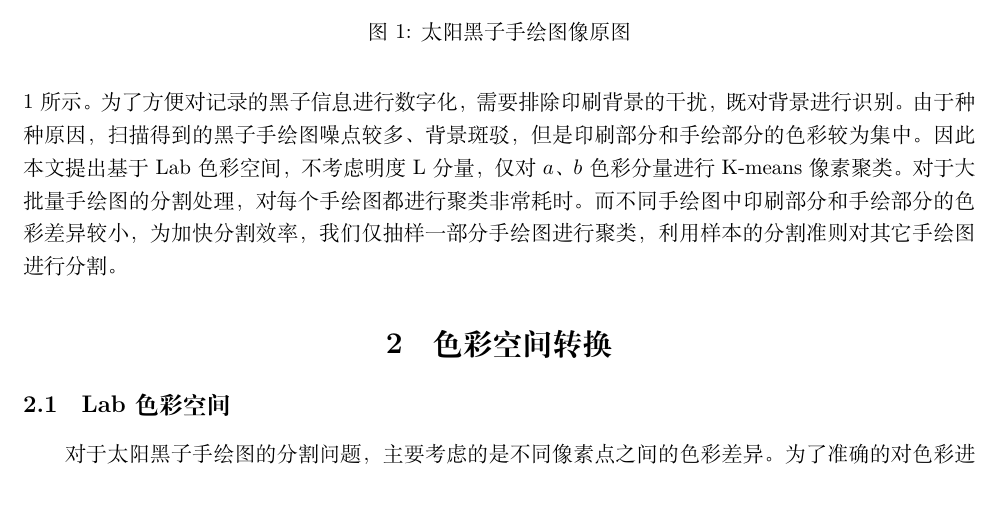
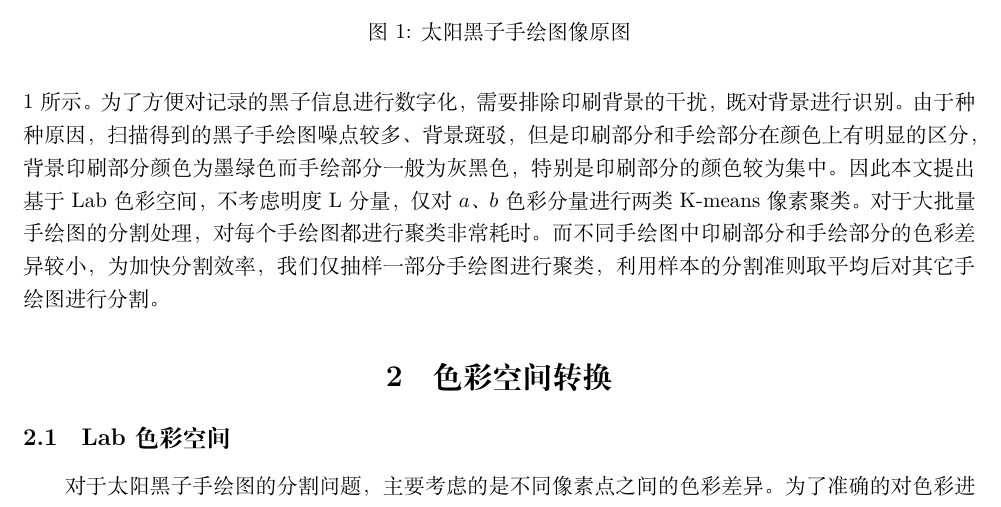
Before and after one commit to Alittleyao/sunspotBGExtract, a LaTeX document (paper/paper.tex): part of page 2 of 5, cut so that both start at the same text. Compiled offline with XeLaTeX.

Commit message:
继续修改引言最后一段

```diff
--- a/paper/paper.tex
+++ b/paper/paper.tex
@@ -33,7 +33,7 @@
 
 国外太阳黑子手绘图数字化工作开展得较早，HSUNSPOTS和DigiSun就是由西班牙和比利时分别开发的两款黑子手绘图数字化软件。我国对太阳黑子相关活动的观测开始于20世纪30年代末，至今云南天文台记录的如图1所示的太阳黑子手绘图已达20000多张。这些年来，这些黑子观测资料正在进行数字化。数字化的核心是实现对黑子手绘图信息的准确识别，其首要步骤就是对黑子手绘图印刷与手绘部分进行精准分割。
 
-本文中所处理的太阳黑子手绘图是指黑子手绘图的扫描图像。原始的黑子手绘图是由天文工作者将黑子相关信息记录在事先印刷好的太阳黑子记录纸上得到的，记录纸上有固定的表格和文字信息，如图1所示。为了方便对记录的黑子信息进行数字化，需要排除印刷背景的干扰，既对背景进行识别。由于种种原因，扫描得到的黑子手绘图噪点较多、背景斑驳，但是印刷部分和手绘部分的色彩较为集中。因此本文提出基于Lab色彩空间，不考虑明度L分量，仅对$a$、$b$色彩分量进行K-means像素聚类。对于大批量手绘图的分割处理，对每个手绘图都进行聚类非常耗时。而不同手绘图中印刷部分和手绘部分的色彩差异较小，为加快分割效率，我们仅抽样一部分手绘图进行聚类，利用样本的分割准则对其它手绘图进行分割。
+本文中所处理的太阳黑子手绘图是指黑子手绘图的扫描图像。原始的黑子手绘图是由天文工作者将黑子相关信息记录在事先印刷好的太阳黑子记录纸上得到的，记录纸上有固定的表格和文字信息，如图1所示。为了方便对记录的黑子信息进行数字化，需要排除印刷背景的干扰，既对背景进行识别。由于种种原因，扫描得到的黑子手绘图噪点较多、背景斑驳，但是印刷部分和手绘部分在颜色上有明显的区分，背景印刷部分颜色为墨绿色而手绘部分一般为灰黑色，特别是印刷部分的颜色较为集中。因此本文提出基于Lab色彩空间，不考虑明度L分量，仅对$a$、$b$色彩分量进行两类K-means像素聚类。对于大批量手绘图的分割处理，对每个手绘图都进行聚类非常耗时。而不同手绘图中印刷部分和手绘部分的色彩差异较小，为加快分割效率，我们仅抽样一部分手绘图进行聚类，利用样本的分割准则取平均后对其它手绘图进行分割。
 
 \begin{figure}
   \centering
```
